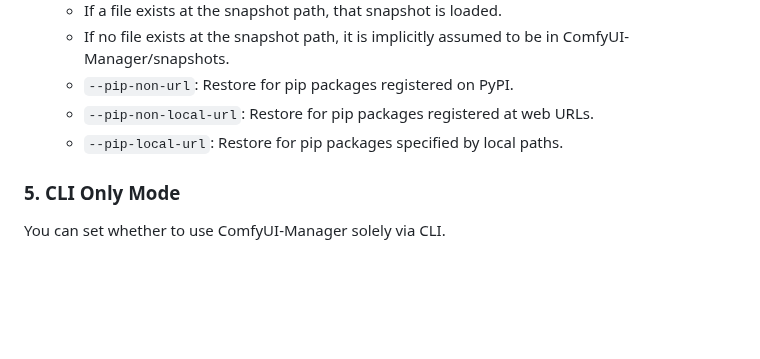
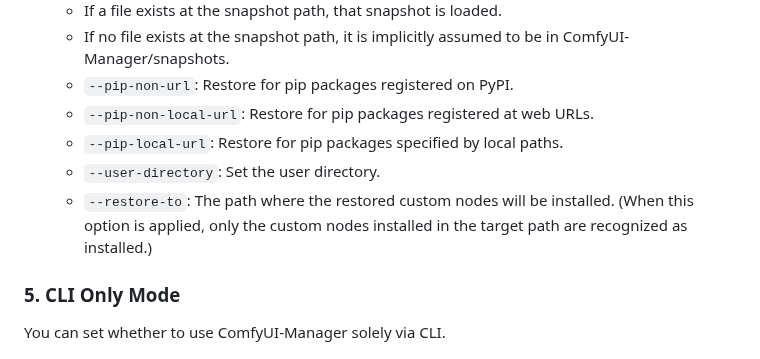
Before and after one commit to ltdrdata/ComfyUI-Manager, a Markdown page: docs/en/cm-cli.md, the part around the change. Rendered like a GitHub page; blank space fills up the shorter version.

```diff
--- a/docs/en/cm-cli.md
+++ b/docs/en/cm-cli.md
@@ -122,7 +122,8 @@ ComfyUI-Loopchain
   * `--pip-non-url`: Restore for pip packages registered on PyPI.
   * `--pip-non-local-url`: Restore for pip packages registered at web URLs.
   * `--pip-local-url`: Restore for pip packages specified by local paths.
-
+  * `--user-directory`: Set the user directory.
+  * `--restore-to`: The path where the restored custom nodes will be installed. (When this option is applied, only the custom nodes installed in the target path are recognized as installed.)
 
 ### 5. CLI Only Mode
 
```
Also changed, not shown: docs/ko/cm-cli.md (+2 -1 lines).
